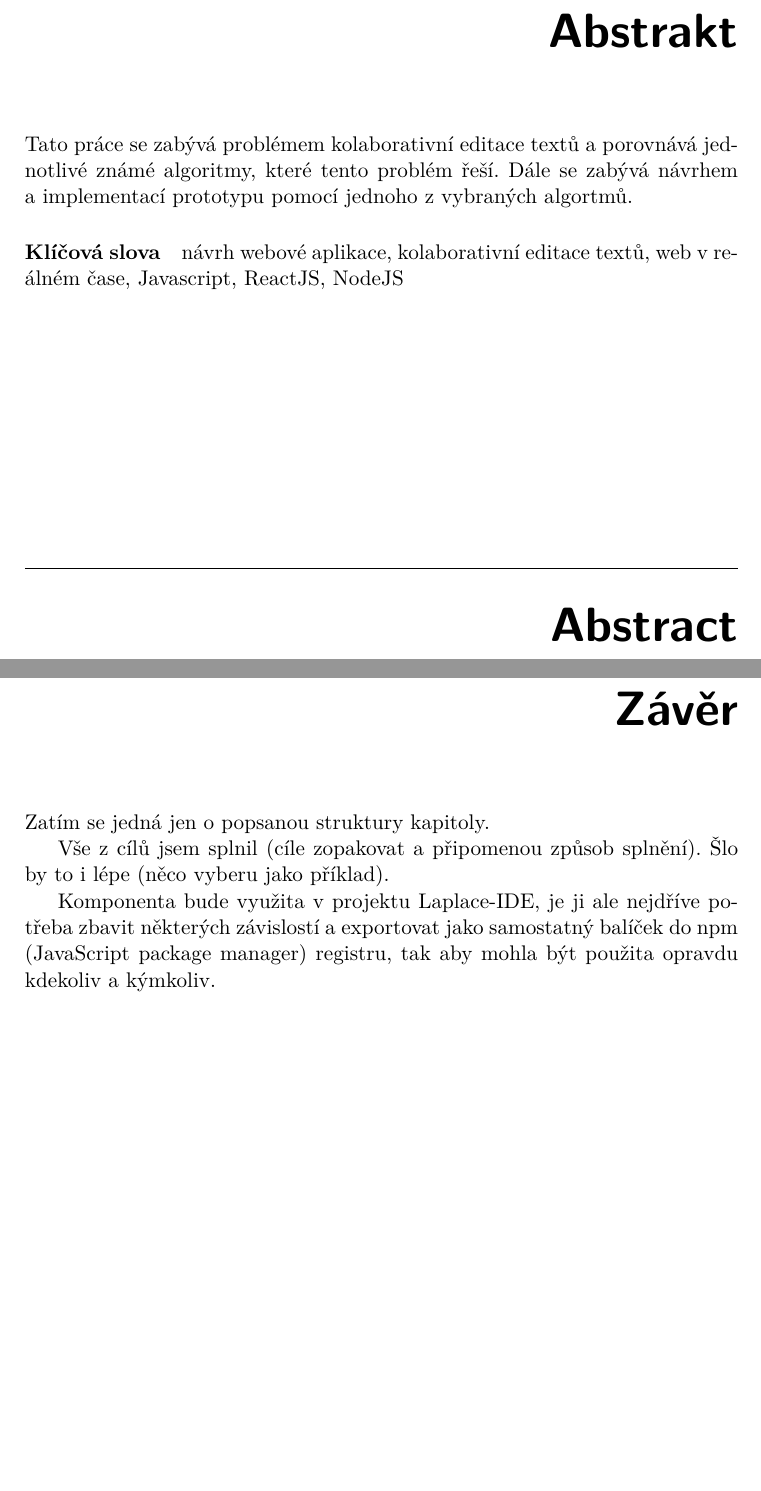
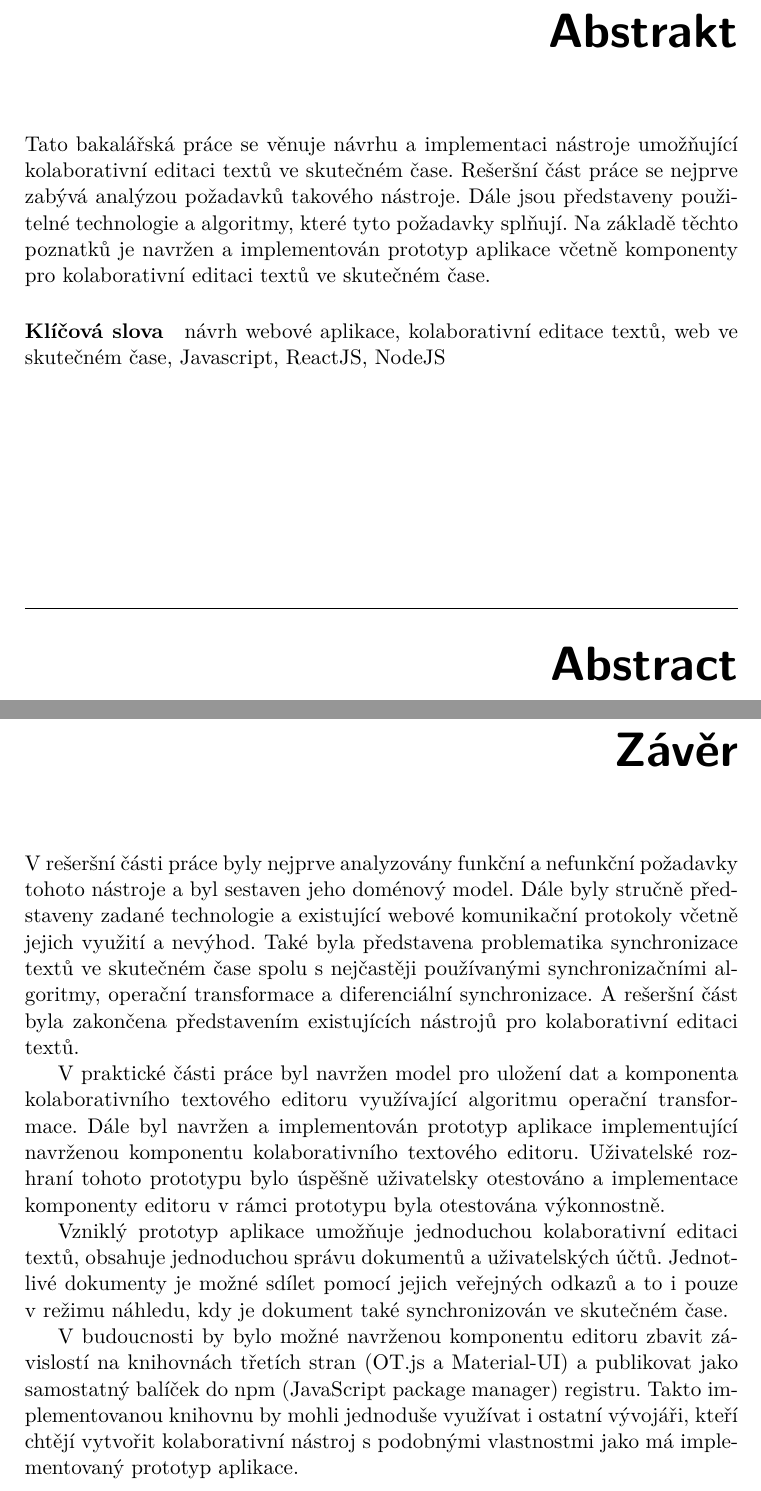
Before and after one commit to deamont66/realtime-editor, a LaTeX thesis (thesis/BP_Šimeček_Jiří_2018.tex, which reads thesis/partials/cil.tex, thesis/partials/conclusion.tex): two parts of pages 9 and 89 of 99, joined at a grey line, cut so that both start at the same text, the shorter picture padded with empty space. The pictures show the PDF file thesis/BP_Šimeček_Jiří_2018.pdf that the author committed with the source.

Commit message:
Add thesis abstrakt, úvod, cíl a závěr

```diff
--- a/thesis/BP_Šimeček_Jiří_2018.tex
+++ b/thesis/BP_Šimeček_Jiří_2018.tex
@@ -69,12 +69,15 @@
 % TODO: poděkování
 \acknowledgements{Chtěl bych poděkovat\ldots}
 % TODO: abstrakt
-\abstractCS{Tato práce se zabývá problémem kolaborativní editace textů a porovnává jednotlivé známé algoritmy, které tento problém řeší. Dále se zabývá návrhem a implementací prototypu pomocí jednoho z vybraných algortmů.}
+\abstractCS{Tato bakalářská práce se věnuje návrhu a~implementaci nástroje umožňující kolaborativní editaci textů ve skutečném čase.
+Rešeršní část práce se nejprve zabývá analýzou požadavků takového nástroje.
+Dále jsou představeny použitelné technologie a~algoritmy, které tyto požadavky splňují.
+Na základě těchto poznatků je navržen a~implementován prototyp aplikace včetně komponenty pro kolaborativní editaci textů ve skutečném čase.}
 \abstractEN{Sem doplňte ekvivalent abstraktu Vaší práce v~angličtině.}
 \placeForDeclarationOfAuthenticity{V~Praze}
 \declarationOfAuthenticityOption{4} %volba Prohlášení (číslo 1-6)
 % TODO: klíčová slova
-\keywordsCS{návrh webové aplikace, kolaborativní editace textů, web v~reálném čase, Javascript, ReactJS, NodeJS}
+\keywordsCS{návrh webové aplikace, kolaborativní editace textů, web ve skutečném čase, Javascript, ReactJS, NodeJS}
 \keywordsEN{Nahraďte seznamem klíčových slov v angličtině oddělených čárkou.}
 % \website{https://editor.simecekjiri.cz/} %volitelná URL práce, objeví se v tiráži - úplně odstraňte, nemáte-li URL práce
 
--- a/thesis/partials/cil.tex
+++ b/thesis/partials/cil.tex
@@ -3,6 +3,10 @@
 % vim: set fenc=utf-8
 %\inputencoding{utf8}
 
-\chapter{Cíl práce}
+\chapter{Cíl práce}\label{ch:cílPráce}
 
 % Cílem rešeršní části práce je
+Cílem rešeršní části práce je analýza požadavků a sestavení doménového modelu nástroje pro kolaborativní editaci textů.
+Dále seznámení se zadanými technologiemi a rozbor existujících webových komunikačních protokolů.
+Cílem je také analýza problematiky synchronizace textů ve skutečném čase a nejčastěji používaných synchronizačních algoritmů.
+Ale i rozbor již existujících nástrojů, které umožňují kolaborativní editaci textů ve skutečném čase.
--- a/thesis/partials/conclusion.tex
+++ b/thesis/partials/conclusion.tex
@@ -4,12 +4,21 @@
 %\inputencoding{utf8}
 
 \begin{conclusion}
-    Zatím se jedná jen o popsanou struktury kapitoly.
 
-    Vše z cílů jsem splnil (cíle zopakovat a připomenou způsob splnění).
-    Šlo by to i lépe (něco vyberu jako příklad).
+    V rešeršní části práce byly nejprve analyzovány funkční a nefunkční požadavky tohoto nástroje a byl sestaven jeho doménový model.
+    Dále byly stručně představeny zadané technologie a existující webové komunikační protokoly včetně jejich využití a nevýhod.
+    Také byla představena problematika synchronizace textů ve skutečném čase spolu s nejčastěji používanými synchronizačními algoritmy, operační transformace a diferenciální synchronizace.
+    A rešeršní část byla zakončena představením existujících nástrojů pro kolaborativní editaci textů.
 
-    Komponenta bude využita v projektu Laplace-IDE, je ji ale nejdříve potřeba zbavit některých závislostí a exportovat jako samostatný balíček do npm (JavaScript package manager) registru, tak aby mohla být použita opravdu kdekoliv a kýmkoliv.
+    V praktické části práce byl navržen model pro uložení dat a komponenta kolaborativního textového editoru využívající algoritmu operační transformace.
+    Dále byl navržen a implementován prototyp aplikace implementující navrženou komponentu kolaborativního textového editoru.
+    Uživatelské rozhraní tohoto prototypu bylo úspěšně uživatelsky otestováno a implementace komponenty editoru v rámci prototypu byla otestována výkonnostně.
+
+    Vzniklý prototyp aplikace umožňuje jednoduchou kolaborativní editaci textů, obsahuje jednoduchou správu dokumentů a uživatelských účtů.
+    Jednotlivé dokumenty je možné sdílet pomocí jejich veřejných odkazů a to i pouze v režimu náhledu, kdy je dokument také synchronizován ve skutečném čase.
+
+    V budoucnosti by bylo možné navrženou komponentu editoru zbavit závislostí na knihovnách třetích stran (OT.js a Material-UI) a publikovat jako samostatný balíček do npm (JavaScript package manager) registru.
+    Takto implementovanou knihovnu by mohli jednoduše využívat i ostatní vývojáři, kteří chtějí vytvořit kolaborativní nástroj s podobnými vlastnostmi jako má implementovaný prototyp aplikace.
 
     % uvedení cílů či zaměření práce
     % způsob a míra splnění cílů
```
Also changed, not shown: thesis/BP_Šimeček_Jiří_2018.pdf, thesis/partials/cil.tex (11 more changed lines).
